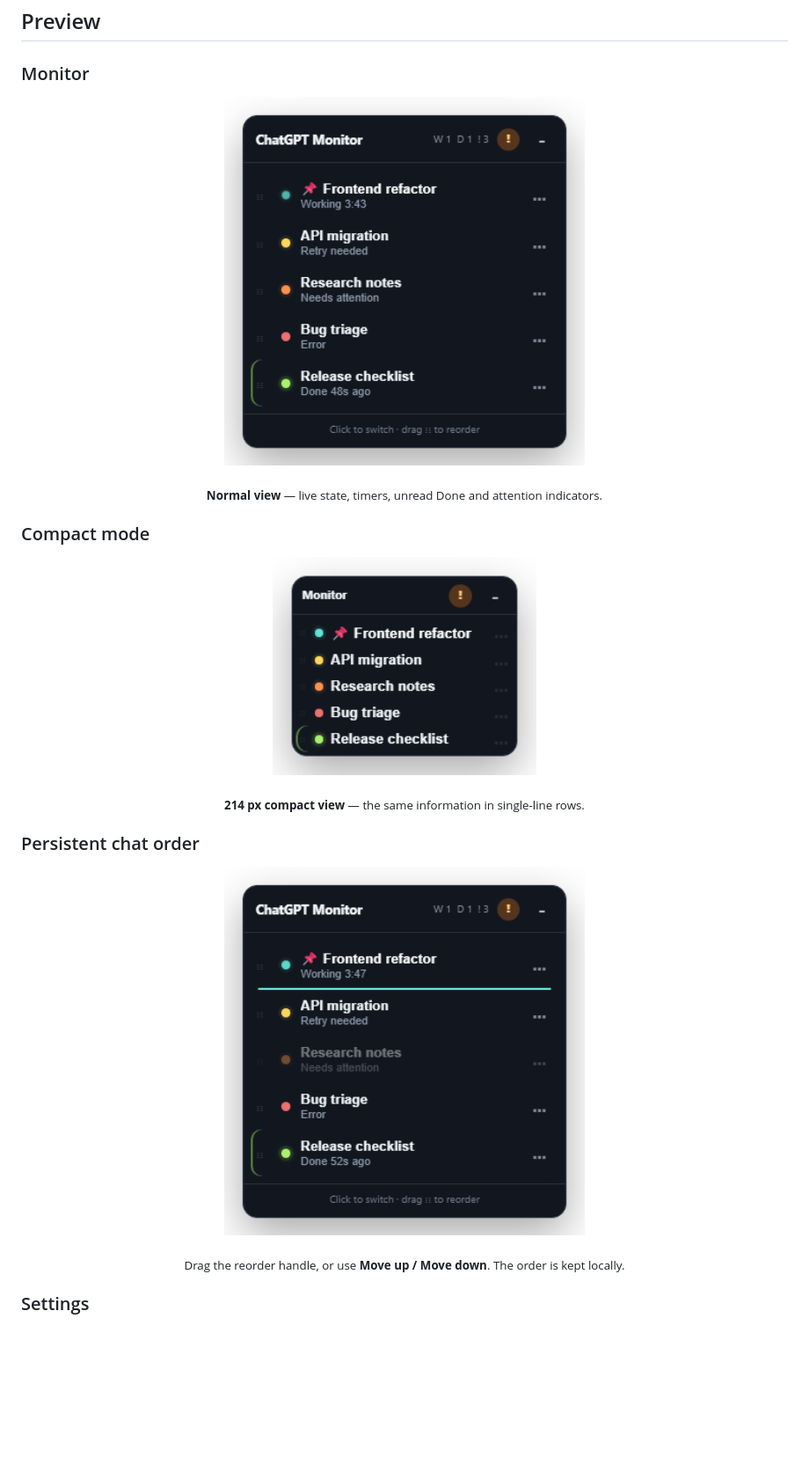
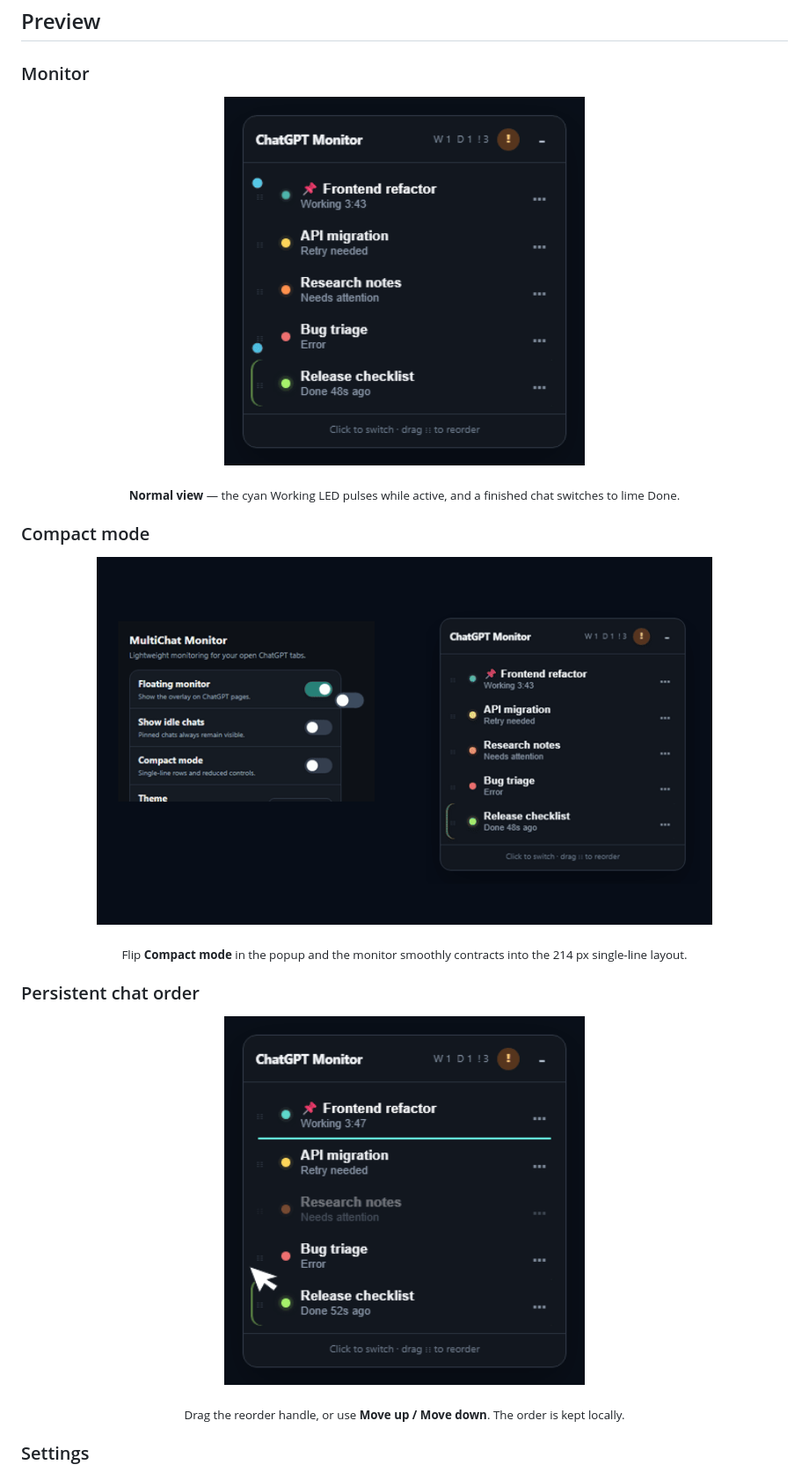
Before and after one commit to JoelMomo/chatgpt-multichat-monitor, a Markdown page: README.md, the part around one of its changes. Shown at 88% size. Rendered like a GitHub page; pictures changed too: assets/demos/compact-mode.gif (added), assets/demos/monitor-status.gif (added), assets/demos/persistent-order.gif (added); blank space fills up the shorter version.

Commit message:
Animate README preview demos

```diff
--- a/README.md
+++ b/README.md
@@ -26,27 +26,27 @@
 ### Monitor
 
 <p align="center">
-  <img src="assets/screenshots/monitor-normal.png" width="410" alt="Normal ChatGPT MultiChat Monitor overlay">
+  <img src="assets/demos/monitor-status.gif" width="410" alt="ChatGPT MultiChat Monitor Working LED pulsing and changing to Done">
 </p>
 
 <p align="center">
-  <sub><strong>Normal view</strong> — live state, timers, unread Done and attention indicators.</sub>
+  <sub><strong>Normal view</strong> — the cyan Working LED pulses while active, and a finished chat switches to lime Done.</sub>
 </p>
 
 ### Compact mode
 
 <p align="center">
-  <img src="assets/screenshots/monitor-compact.png" width="300" alt="Compact ChatGPT MultiChat Monitor overlay">
+  <img src="assets/demos/compact-mode.gif" width="700" alt="Compact mode switch smoothly changing the popup and floating monitor">
 </p>
 
 <p align="center">
-  <sub><strong>214 px compact view</strong> — the same information in single-line rows.</sub>
+  <sub>Flip <strong>Compact mode</strong> in the popup and the monitor smoothly contracts into the 214 px single-line layout.</sub>
 </p>
 
 ### Persistent chat order
 
 <p align="center">
-  <img src="assets/screenshots/drag-order.png" width="410" alt="Chat order drag and drop">
+  <img src="assets/demos/persistent-order.gif" width="410" alt="Dragging a monitored ChatGPT conversation upward in the persistent order">
 </p>
 
 <p align="center">
```
Also changed, not shown: other parts of README.md (+22 -2 lines), assets/demos/resize-monitor.gif (added), assets/demos/settings-controls.gif (added), assets/demos/theme-switch.gif (added).
